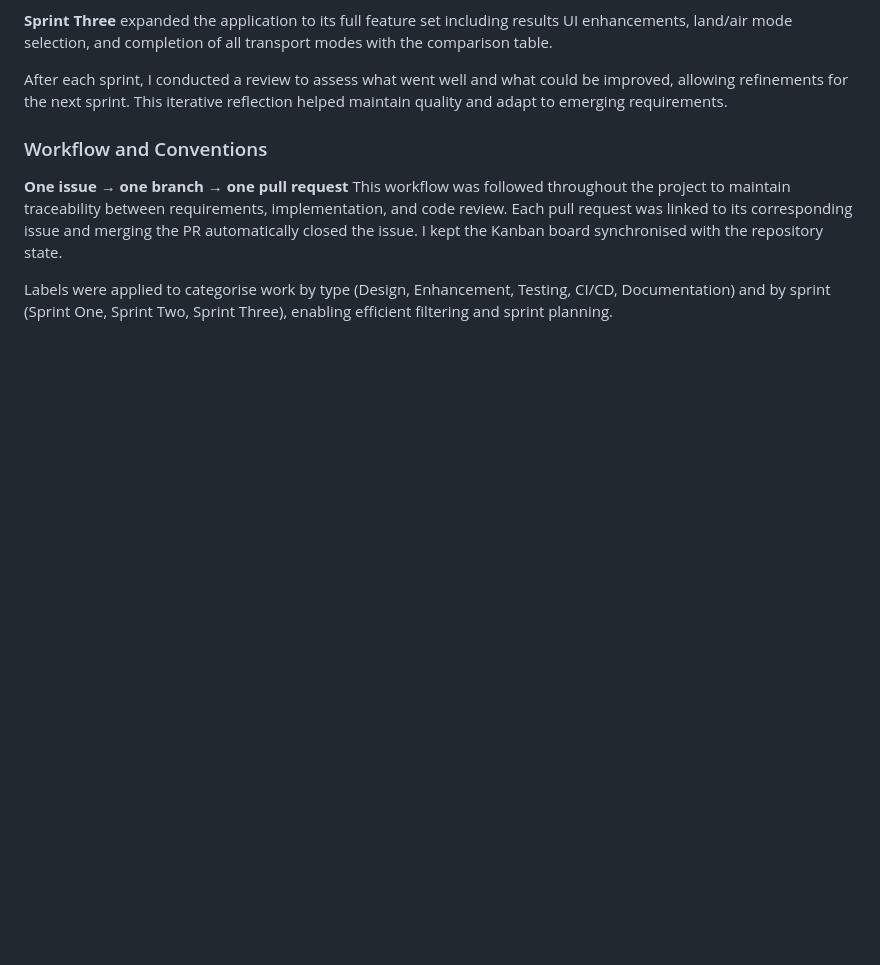
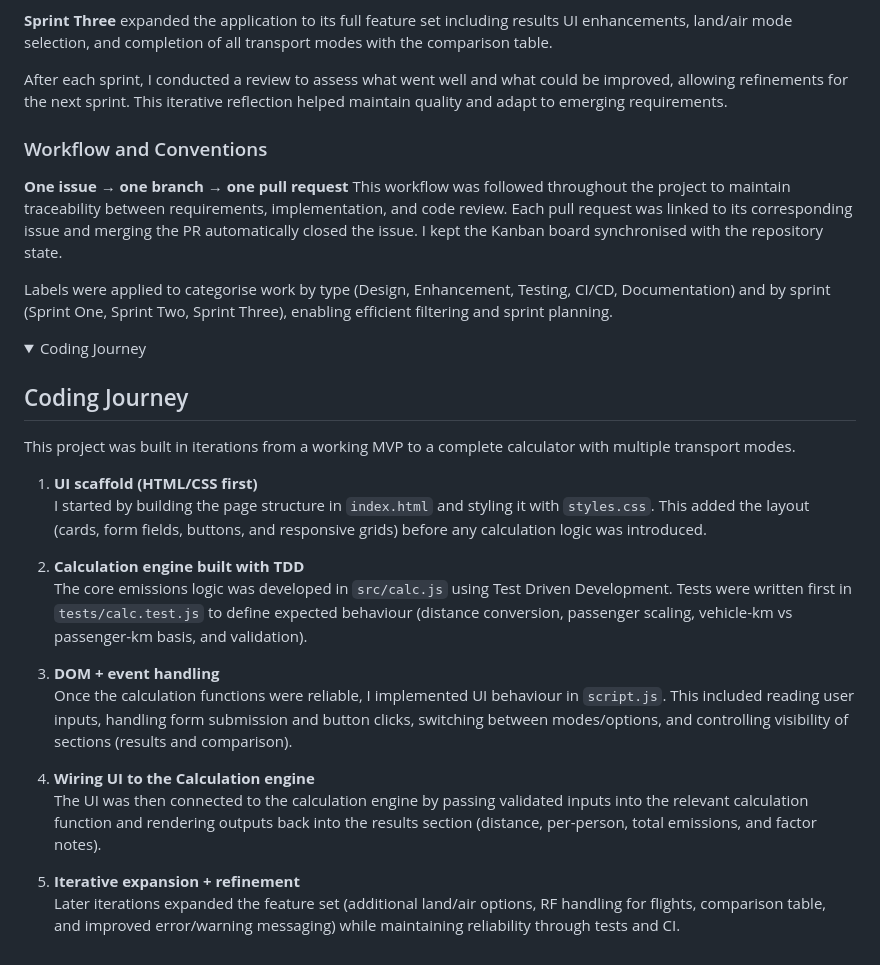
Before and after one commit to dhi-verma/travel-carbon-app, a Markdown page: README.md, the part around the change. GitHub-like rendering; folded sections open; blank space fills up the shorter version.

Commit message:
Update README.md with coding journey section
Update README.md with coding journey section

```diff
--- a/README.md
+++ b/README.md
@@ -243,3 +243,27 @@ This workflow was followed throughout the project to maintain traceability betwe
 Labels were applied to categorise work by type (Design, Enhancement, Testing, CI/CD, Documentation) and by sprint (Sprint One, Sprint Two, Sprint Three), enabling efficient filtering and sprint planning.
 
 </details>
+
+<details closed>
+<summary>Coding Journey</summary>
+
+## Coding Journey
+
+This project was built in iterations from a working MVP to a complete calculator with multiple transport modes.
+
+1. **UI scaffold (HTML/CSS first)**
+   I started by building the page structure in `index.html` and styling it with `styles.css`. This added the layout (cards, form fields, buttons, and responsive grids) before any calculation logic was introduced.
+
+2. **Calculation engine built with TDD**
+   The core emissions logic was developed in `src/calc.js` using Test Driven Development. Tests were written first in `tests/calc.test.js` to define expected behaviour (distance conversion, passenger scaling, vehicle-km vs passenger-km basis, and validation).
+
+3. **DOM + event handling**
+   Once the calculation functions were reliable, I implemented UI behaviour in `script.js`. This included reading user inputs, handling form submission and button clicks, switching between modes/options, and controlling visibility of sections (results and comparison).
+
+4. **Wiring UI to the Calculation engine**
+   The UI was then connected to the calculation engine by passing validated inputs into the relevant calculation function and rendering outputs back into the results section (distance, per-person, total emissions, and factor notes).
+
+5. **Iterative expansion + refinement**
+   Later iterations expanded the feature set (additional land/air options, RF handling for flights, comparison table, and improved error/warning messaging) while maintaining reliability through tests and CI.
+
+</details>
```
